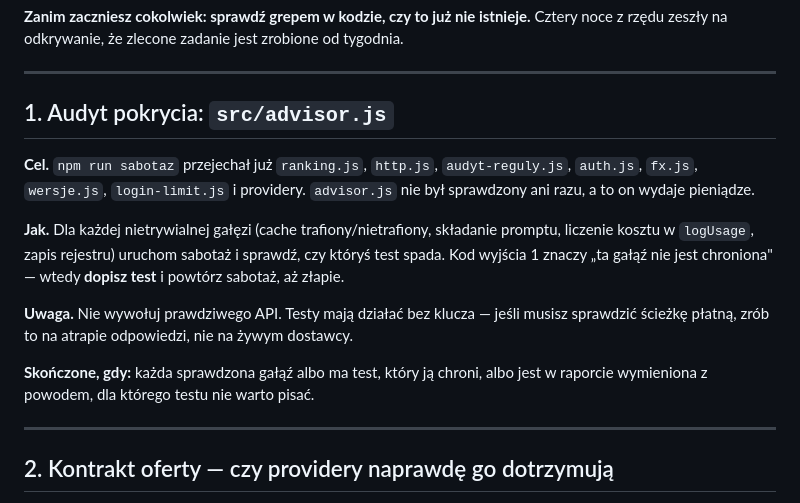
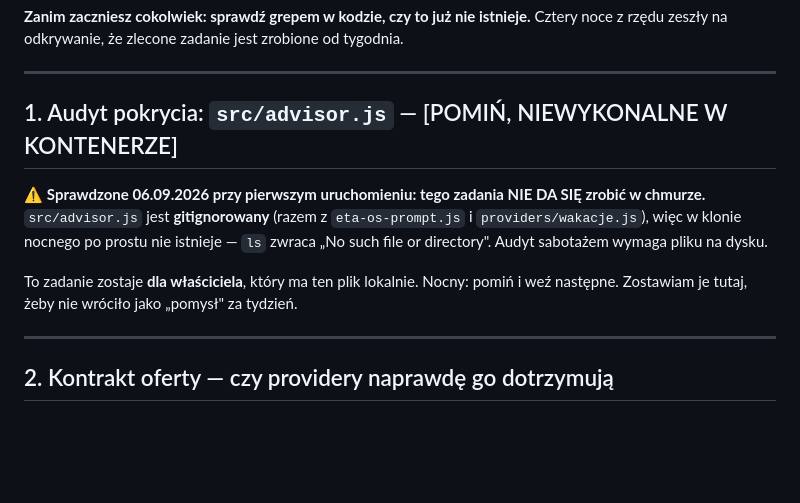
Before and after one commit to seydukane-lab/kompas, a Markdown page: docs/nocny-kolejka.md, the part around the change. GitHub-like rendering; blank space fills up the shorter version.

Commit message:
Zadanie 1 z kolejki nocnego jest dla niego niewykonalne
Wyszlo przy pierwszym uruchomieniu nowej konfiguracji: src/advisor.js jest
gitignorowany, wiec w klonie nocnego nie istnieje — a audyt sabotazem wymaga pliku
na dysku. Nocny poradzil sobie sam (sprawdzil, stwierdzil brak, przeszedl do zadania
2), ale nie ma powodu, zeby kazda kolejna noc traciła na to samo rozpoznanie.

Zadanie zostaje w kolejce oznaczone jako niewykonalne w chmurze i przypisane
wlascicielowi, ktory ma ten plik lokalnie.

Co-Authored-By: Claude Opus 5 <noreply@anthropic.com>
Claude-Session: https://claude.ai/code/session_01QeEju4VDeKhDRmFSjjrEbT

```diff
--- a/docs/nocny-kolejka.md
+++ b/docs/nocny-kolejka.md
@@ -9,22 +9,15 @@ Cztery noce z rzędu zeszły na odkrywanie, że zlecone zadanie jest zrobione od
 
 ---
 
-## 1. Audyt pokrycia: `src/advisor.js`
+## 1. Audyt pokrycia: `src/advisor.js` — [POMIŃ, NIEWYKONALNE W KONTENERZE]
 
-**Cel.** `npm run sabotaz` przejechał już `ranking.js`, `http.js`, `audyt-reguly.js`,
-`auth.js`, `fx.js`, `wersje.js`, `login-limit.js` i providery. `advisor.js` nie był
-sprawdzony ani razu, a to on wydaje pieniądze.
+⚠️ **Sprawdzone 06.09.2026 przy pierwszym uruchomieniu: tego zadania NIE DA SIĘ zrobić
+w chmurze.** `src/advisor.js` jest **gitignorowany** (razem z `eta-os-prompt.js`
+i `providers/wakacje.js`), więc w klonie nocnego po prostu nie istnieje — `ls` zwraca
+„No such file or directory". Audyt sabotażem wymaga pliku na dysku.
 
-**Jak.** Dla każdej nietrywialnej gałęzi (cache trafiony/nietrafiony, składanie promptu,
-liczenie kosztu w `logUsage`, zapis rejestru) uruchom sabotaż i sprawdź, czy któryś test
-spada. Kod wyjścia 1 znaczy „ta gałąź nie jest chroniona" — wtedy **dopisz test** i powtórz
-sabotaż, aż złapie.
-
-**Uwaga.** Nie wywołuj prawdziwego API. Testy mają działać bez klucza — jeśli musisz
-sprawdzić ścieżkę płatną, zrób to na atrapie odpowiedzi, nie na żywym dostawcy.
-
-**Skończone, gdy:** każda sprawdzona gałąź albo ma test, który ją chroni, albo jest
-w raporcie wymieniona z powodem, dla którego testu nie warto pisać.
+To zadanie zostaje **dla właściciela**, który ma ten plik lokalnie. Nocny: pomiń
+i weź następne. Zostawiam je tutaj, żeby nie wróciło jako „pomysł" za tydzień.
 
 ---
 
```
